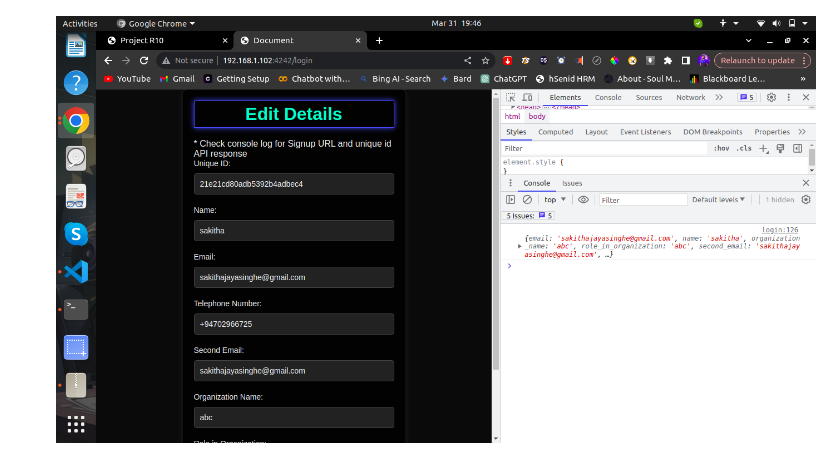
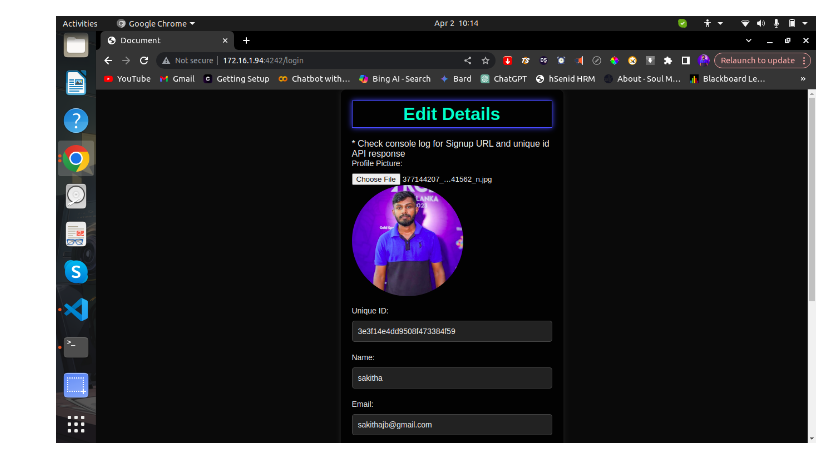
Before and after one commit to sakithajayasinghe/IEEE-R10-YP-GEMS, a Markdown page: README.md, the part around the change. Rendered like a GitHub page; pictures changed too: image-5.png (deleted), image-7.png (added).

```diff
--- a/README.md
+++ b/README.md
@@ -107,6 +107,6 @@ Operating system Ubuntu.Please use ubuntu os.
 
    ![Alt text](image-4.png)
 
-   ![Alt text](image-5.png)
+   ![Alt text](image-7.png)
 
    ![Alt text](image-6.png)
```
Also changed, not shown: 3 other files.
